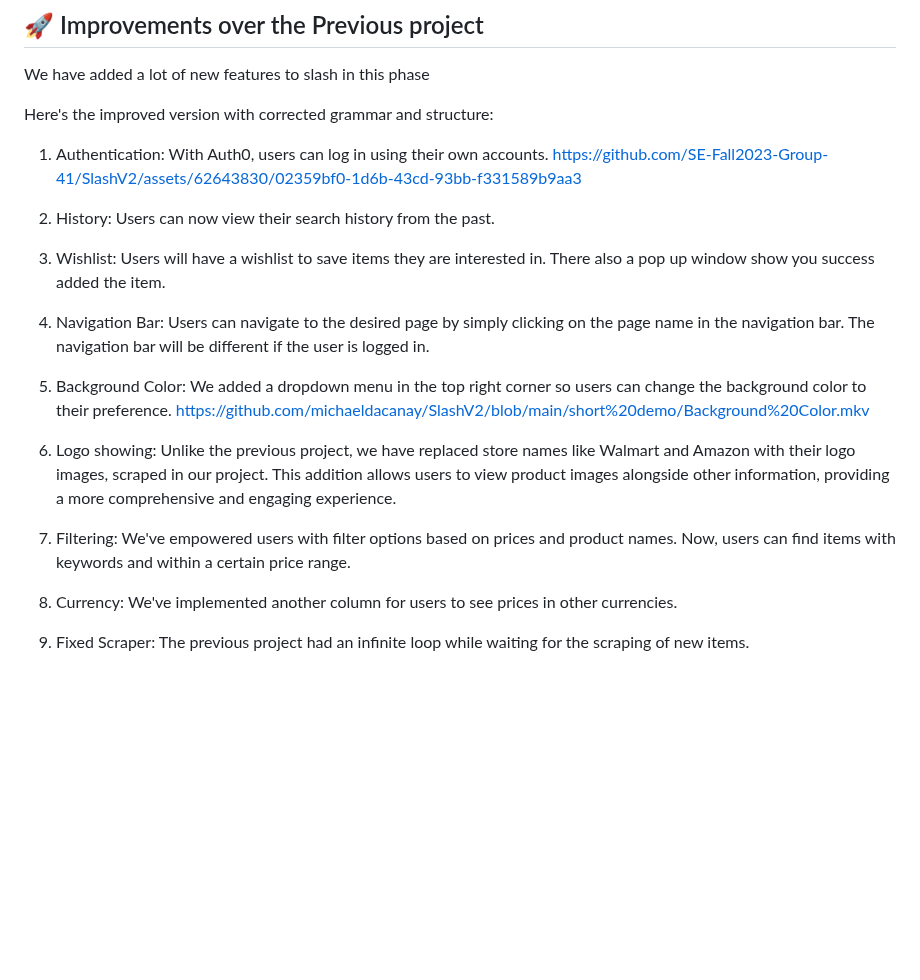
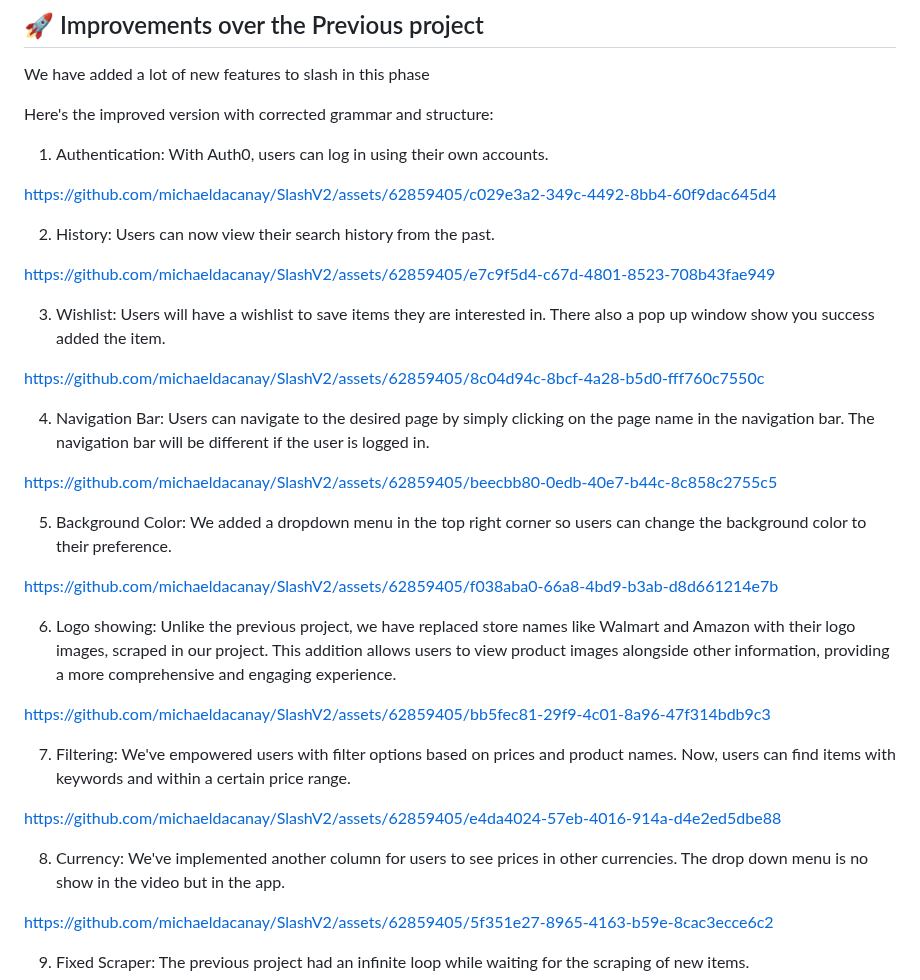
Before and after one commit to michaeldacanay/SlashV2, a Markdown page: README.md, the part around the change. GitHub-like rendering; blank space fills up the shorter version.

Commit message:
Update README.md, add short demo for new feature

```diff
--- a/README.md
+++ b/README.md
@@ -53,20 +53,48 @@ We have added a lot of new features to slash in this phase
 Here's the improved version with corrected grammar and structure:
 
 1. Authentication: With Auth0, users can log in using their own accounts.
-https://github.com/SE-Fall2023-Group-41/SlashV2/assets/62643830/02359bf0-1d6b-43cd-93bb-f331589b9aa3
+
+https://github.com/michaeldacanay/SlashV2/assets/62859405/c029e3a2-349c-4492-8bb4-60f9dac645d4
+
 2. History: Users can now view their search history from the past.
+
+
+https://github.com/michaeldacanay/SlashV2/assets/62859405/e7c9f5d4-c67d-4801-8523-708b43fae949
+
 
 3. Wishlist: Users will have a wishlist to save items they are interested in. There also a pop up window show you success added the item.
 
+
+https://github.com/michaeldacanay/SlashV2/assets/62859405/8c04d94c-8bcf-4a28-b5d0-fff760c7550c
+
+
 4. Navigation Bar: Users can navigate to the desired page by simply clicking on the page name in the navigation bar. The navigation bar will be different if the user is logged in.
 
+
+https://github.com/michaeldacanay/SlashV2/assets/62859405/beecbb80-0edb-40e7-b44c-8c858c2755c5
+
+
 5. Background Color: We added a dropdown menu in the top right corner so users can change the background color to their preference.
-https://github.com/michaeldacanay/SlashV2/blob/main/short%20demo/Background%20Color.mkv
+
+https://github.com/michaeldacanay/SlashV2/assets/62859405/f038aba0-66a8-4bd9-b3ab-d8d661214e7b
+
 6. Logo showing: Unlike the previous project, we have replaced store names like Walmart and Amazon with their logo images, scraped in our project. This addition allows users to view product images alongside other information, providing a more comprehensive and engaging experience.
+
+
+https://github.com/michaeldacanay/SlashV2/assets/62859405/bb5fec81-29f9-4c01-8a96-47f314bdb9c3
+
 
 7. Filtering: We've empowered users with filter options based on prices and product names. Now, users can find items with keywords and within a certain price range.
 
-8. Currency: We've implemented another column for users to see prices in other currencies.
+
+https://github.com/michaeldacanay/SlashV2/assets/62859405/e4da4024-57eb-4016-914a-d4e2ed5dbe88
+
+
+8. Currency: We've implemented another column for users to see prices in other currencies. The drop down menu is no show in the video but in the app.
+
+
+https://github.com/michaeldacanay/SlashV2/assets/62859405/5f351e27-8965-4163-b59e-8cac3ecce6c2
+
 
 9. Fixed Scraper: The previous project had an infinite loop while waiting for the scraping of new items.
 10. Other UI Changes: Added currency symbols, changed to the corresponding currency when users select a different currency, added borderlines around each column and row, and made the slash symbol a round one for a better appearance. Changed the Paginator to show the current page and the max page. Changed the style of the home page.
```
